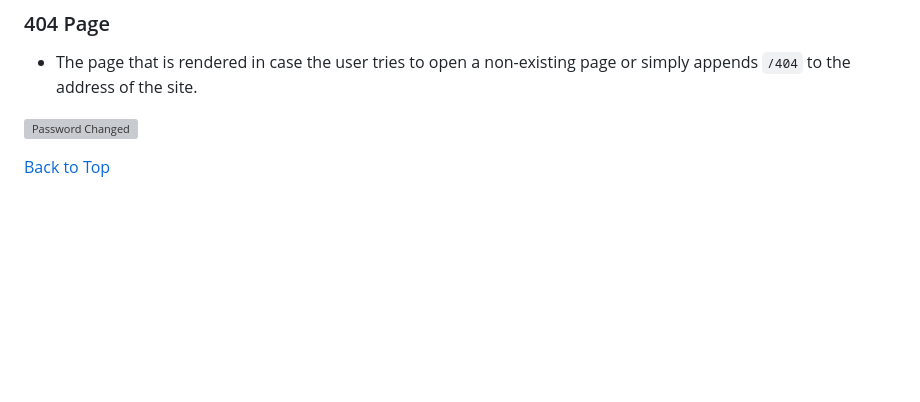
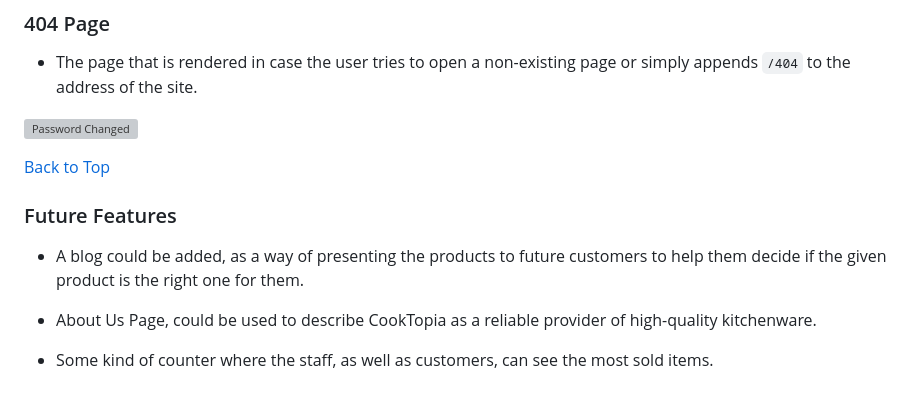
Before and after one commit to AleksandarJavorovic/cooktopia, a Markdown page: README.md, the part around the change. GitHub-like rendering; blank space fills up the shorter version; grey boxes are pictures that could not be loaded.

Commit message:
add content to features in readme file

```diff
--- a/README.md
+++ b/README.md
@@ -656,3 +656,11 @@ The custom models made for this project were:
 ![Password Changed](static/images/features/40-error-404-page.png)
 
 [Back to Top](#table-of-contents)
+
+### Future Features
+
+- A blog could be added, as a way of presenting the products to future customers to help them decide if the given product is the right one for them.
+
+- About Us Page, could be used to describe CookTopia as a reliable provider of high-quality kitchenware.
+
+- Some kind of counter where the staff, as well as customers, can see the most sold items.
```
